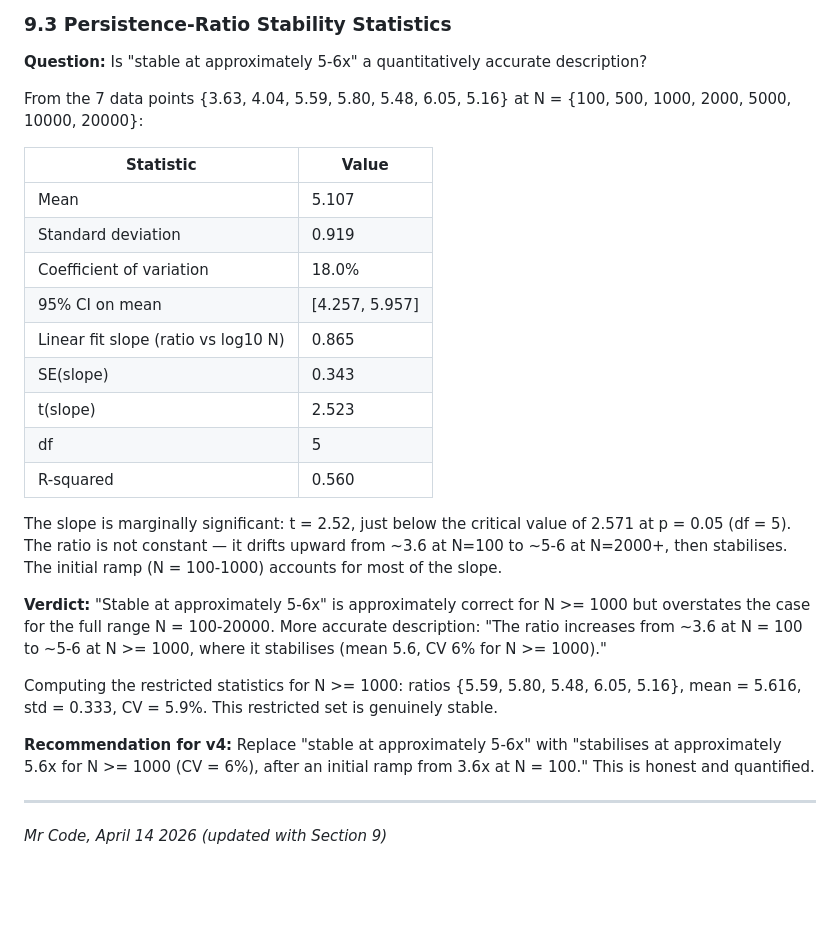
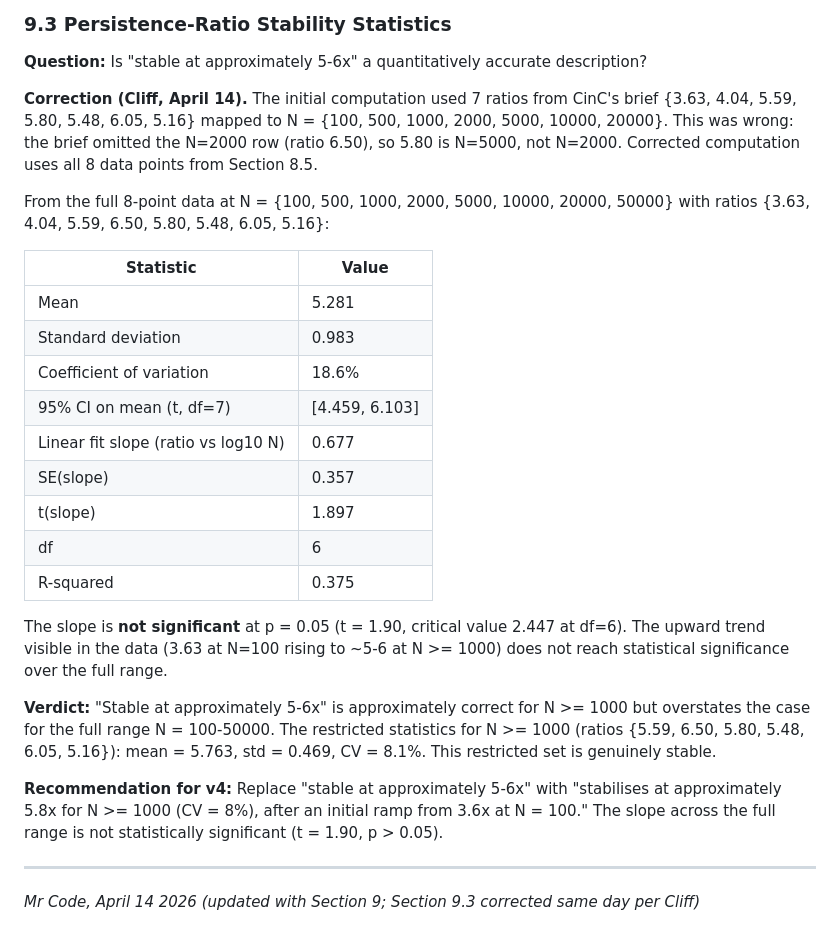
Before and after one commit to CliffordKeeble/digit-gaps-mod6-primes, a Markdown page: findings.md, the part around the change. Drawn GitHub-style; blank space fills up the shorter version.

Commit message:
fix: correct Section 9.3 ratio statistics — N=2000 row was missing
CinC's brief listed 7 ratios omitting N=2000 (ratio 6.50); the 5.80
was N=5000, not N=2000. Recomputed with all 8 data points. Slope now
t=1.90 (not significant at p=0.05), previously t=2.52 (marginal).
Mean 5.28, CV 18.6%. Restricted N>=1000: mean 5.76, CV 8.1%.

Co-Authored-By: Claude Opus 4.6 (1M context) <noreply@anthropic.com>

```diff
--- a/findings.md
+++ b/findings.md
@@ -516,28 +516,28 @@ The ramified n=1 step contributes ~0.3 to z (from 2.22 to 2.55). Under all three
 
 **Question:** Is "stable at approximately 5-6x" a quantitatively accurate description?
 
-From the 7 data points {3.63, 4.04, 5.59, 5.80, 5.48, 6.05, 5.16} at N = {100, 500, 1000, 2000, 5000, 10000, 20000}:
+**Correction (Cliff, April 14).** The initial computation used 7 ratios from CinC's brief {3.63, 4.04, 5.59, 5.80, 5.48, 6.05, 5.16} mapped to N = {100, 500, 1000, 2000, 5000, 10000, 20000}. This was wrong: the brief omitted the N=2000 row (ratio 6.50), so 5.80 is N=5000, not N=2000. Corrected computation uses all 8 data points from Section 8.5.
+
+From the full 8-point data at N = {100, 500, 1000, 2000, 5000, 10000, 20000, 50000} with ratios {3.63, 4.04, 5.59, 6.50, 5.80, 5.48, 6.05, 5.16}:
 
 | Statistic | Value |
 |---|---|
-| Mean | 5.107 |
-| Standard deviation | 0.919 |
-| Coefficient of variation | 18.0% |
-| 95% CI on mean | [4.257, 5.957] |
-| Linear fit slope (ratio vs log10 N) | 0.865 |
-| SE(slope) | 0.343 |
-| t(slope) | 2.523 |
-| df | 5 |
-| R-squared | 0.560 |
+| Mean | 5.281 |
+| Standard deviation | 0.983 |
+| Coefficient of variation | 18.6% |
+| 95% CI on mean (t, df=7) | [4.459, 6.103] |
+| Linear fit slope (ratio vs log10 N) | 0.677 |
+| SE(slope) | 0.357 |
+| t(slope) | 1.897 |
+| df | 6 |
+| R-squared | 0.375 |
 
-The slope is marginally significant: t = 2.52, just below the critical value of 2.571 at p = 0.05 (df = 5). The ratio is not constant — it drifts upward from ~3.6 at N=100 to ~5-6 at N=2000+, then stabilises. The initial ramp (N = 100-1000) accounts for most of the slope.
+The slope is **not significant** at p = 0.05 (t = 1.90, critical value 2.447 at df=6). The upward trend visible in the data (3.63 at N=100 rising to ~5-6 at N >= 1000) does not reach statistical significance over the full range.
 
-**Verdict:** "Stable at approximately 5-6x" is approximately correct for N >= 1000 but overstates the case for the full range N = 100-20000. More accurate description: "The ratio increases from ~3.6 at N = 100 to ~5-6 at N >= 1000, where it stabilises (mean 5.6, CV 6% for N >= 1000)."
+**Verdict:** "Stable at approximately 5-6x" is approximately correct for N >= 1000 but overstates the case for the full range N = 100-50000. The restricted statistics for N >= 1000 (ratios {5.59, 6.50, 5.80, 5.48, 6.05, 5.16}): mean = 5.763, std = 0.469, CV = 8.1%. This restricted set is genuinely stable.
 
-Computing the restricted statistics for N >= 1000: ratios {5.59, 5.80, 5.48, 6.05, 5.16}, mean = 5.616, std = 0.333, CV = 5.9%. This restricted set is genuinely stable.
-
-**Recommendation for v4:** Replace "stable at approximately 5-6x" with "stabilises at approximately 5.6x for N >= 1000 (CV = 6%), after an initial ramp from 3.6x at N = 100." This is honest and quantified.
+**Recommendation for v4:** Replace "stable at approximately 5-6x" with "stabilises at approximately 5.8x for N >= 1000 (CV = 8%), after an initial ramp from 3.6x at N = 100." The slope across the full range is not statistically significant (t = 1.90, p > 0.05).
 
 ---
 
-*Mr Code, April 14 2026 (updated with Section 9)*
+*Mr Code, April 14 2026 (updated with Section 9; Section 9.3 corrected same day per Cliff)*
```
